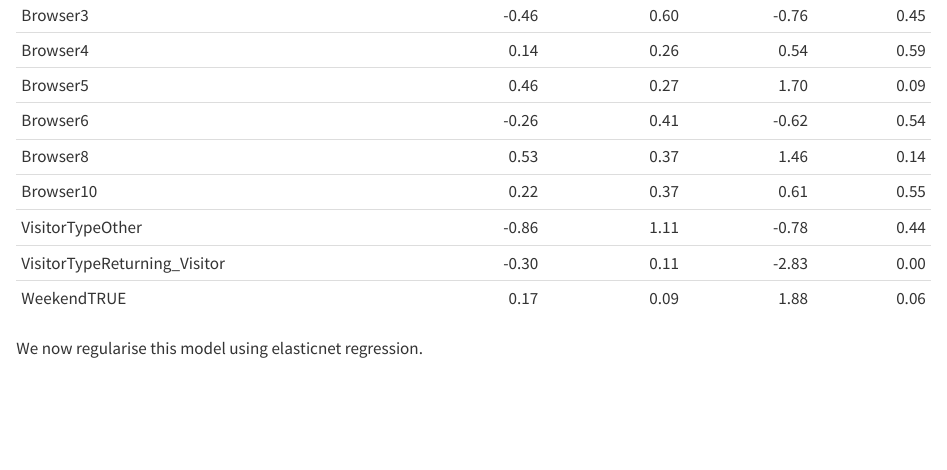
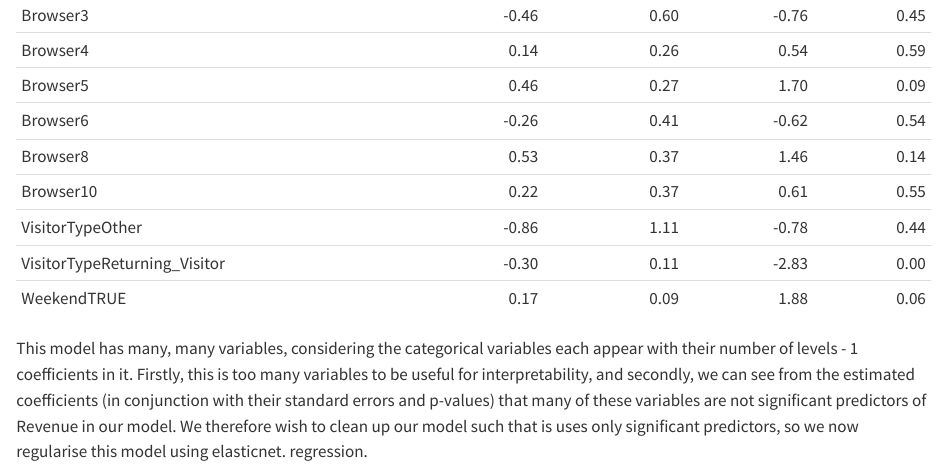
Before and after one commit to m-yday/Hons2025-Analytics-1, a Quarto document (A1.qmd): the page in a window 1100 px wide, from 1400 px down. Rendered offline with R 4.5, knitr and Pandoc in place of Quarto, with nearby package versions; some code elsewhere in the file could not run offline; common packages that the code uses without loading them are loaded.

Commit message:
Some explanations

````diff
--- a/A1.qmd
+++ b/A1.qmd
@@ -55,7 +55,9 @@ lm_full |>
   tidy() |>
   kable(digits=2, caption="Saturated linear model of the online shopping data")
 ```
-We now regularise this model using elasticnet regression.
+This model has many, many variables, considering the categorical variables each appear with their number of levels - 1 coefficients in it. Firstly, this is too many variables to be useful for interpretability, and secondly, we can see from the estimated coefficients (in conjunction with their standard errors and p-values) that many of these variables are not significant predictors of Revenue in our model.
+We therefore wish to clean up our model such that is uses only significant predictors, so we now regularise this model using elasticnet. regression.
+
 ```{r}
 #| label: "Elastic net regularisation"
 
````
